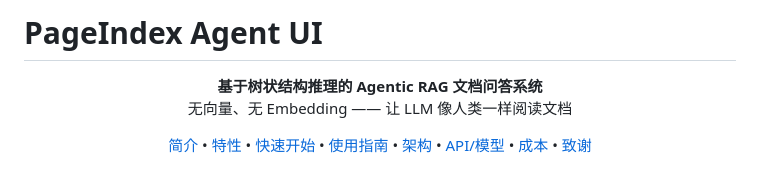
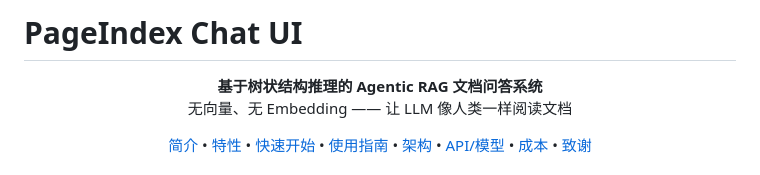
Before and after one commit to brainworkup/PageIndex_Chat_UI-main, a Markdown page: README.md, the part around the change. Rendered like a GitHub page.

Commit message:
Rename something in readme

```diff
--- a/README.md
+++ b/README.md
@@ -1,4 +1,4 @@
-# PageIndex Agent UI
+# PageIndex Chat UI
 
 <p align="center">
   <strong>基于树状结构推理的 Agentic RAG 文档问答系统</strong><br>
```
